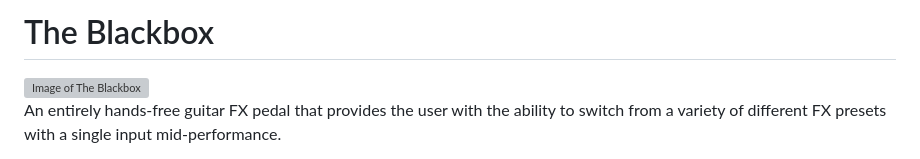
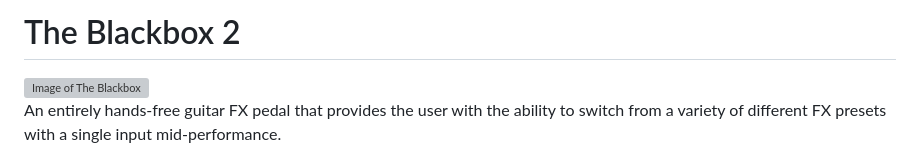
Before and after one commit to GeorgeMicah24/theblackbox.github.io, a Markdown page: README.md, the part around the change. Rendered like a GitHub page; grey boxes are pictures that could not be loaded.

Commit message:
Update README.md
update test fix

```diff
--- a/README.md
+++ b/README.md
@@ -2,7 +2,7 @@
 <head>
     <meta charset="UTF-8">
     <meta name="viewport" content="width=device-width, initial-scale=1.0">
-    <title>The Blackbox 2</title>
+    <title>The Blackbox</title>
     <style>
         body {
             background-color: black;
@@ -44,7 +44,7 @@
 </head>
 <body>
     <div class="container">
-        <h1>The Blackbox</h1>
+        <h1>The Blackbox 2</h1>
         <img src="theblackboximg.png" alt="Image of The Blackbox">
         <p>An entirely hands-free guitar FX pedal that provides the user with the ability to switch from a variety of different FX presets with a single input mid-performance.</p>
         <p>When a guitarist is playing on-stage, the last thing they want to do is bend down and turn knobs every time they need to adjust their FX. The Blackbox allows the user to switch seamlessly between parameters mid-performance, using only their feet. While other products may have similar capabilities, they do not allow the user to be completely hands-free. This product allows the user to switch between three distinct FX of their choosing and offers a pedal for volume control, along with an LCD screen to display which FX the user is currently editing.</p>
```
